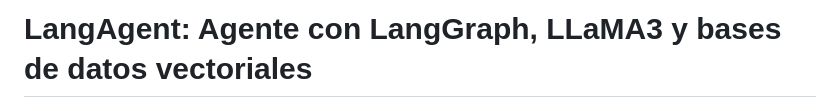
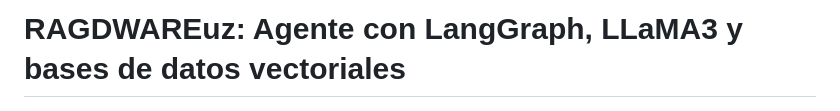
Before and after one commit to carloss4dv/langagent, a Markdown page: README.md, the part around the change. GitHub-like rendering.

```diff
--- a/README.md
+++ b/README.md
@@ -1,4 +1,4 @@
-# LangAgent: Agente con LangGraph, LLaMA3 y bases de datos vectoriales
+# RAGDWAREuz: Agente con LangGraph, LLaMA3 y bases de datos vectoriales
 
 <div align="center">
   <img src="logos/NEAT-AMBIENCE-logo.png" alt="NEAT-AMBIENCE Logo" width="400"/>
```
